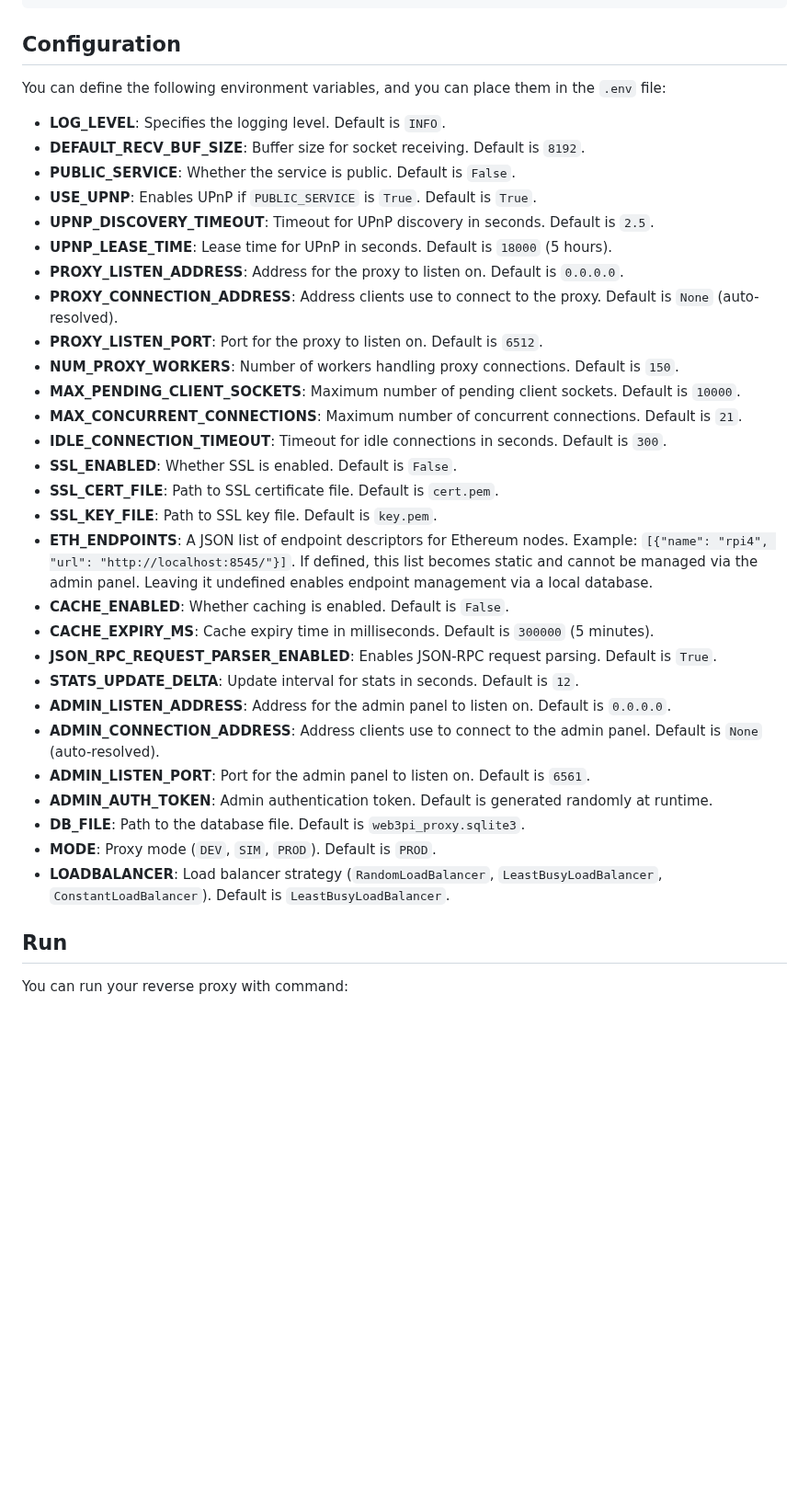
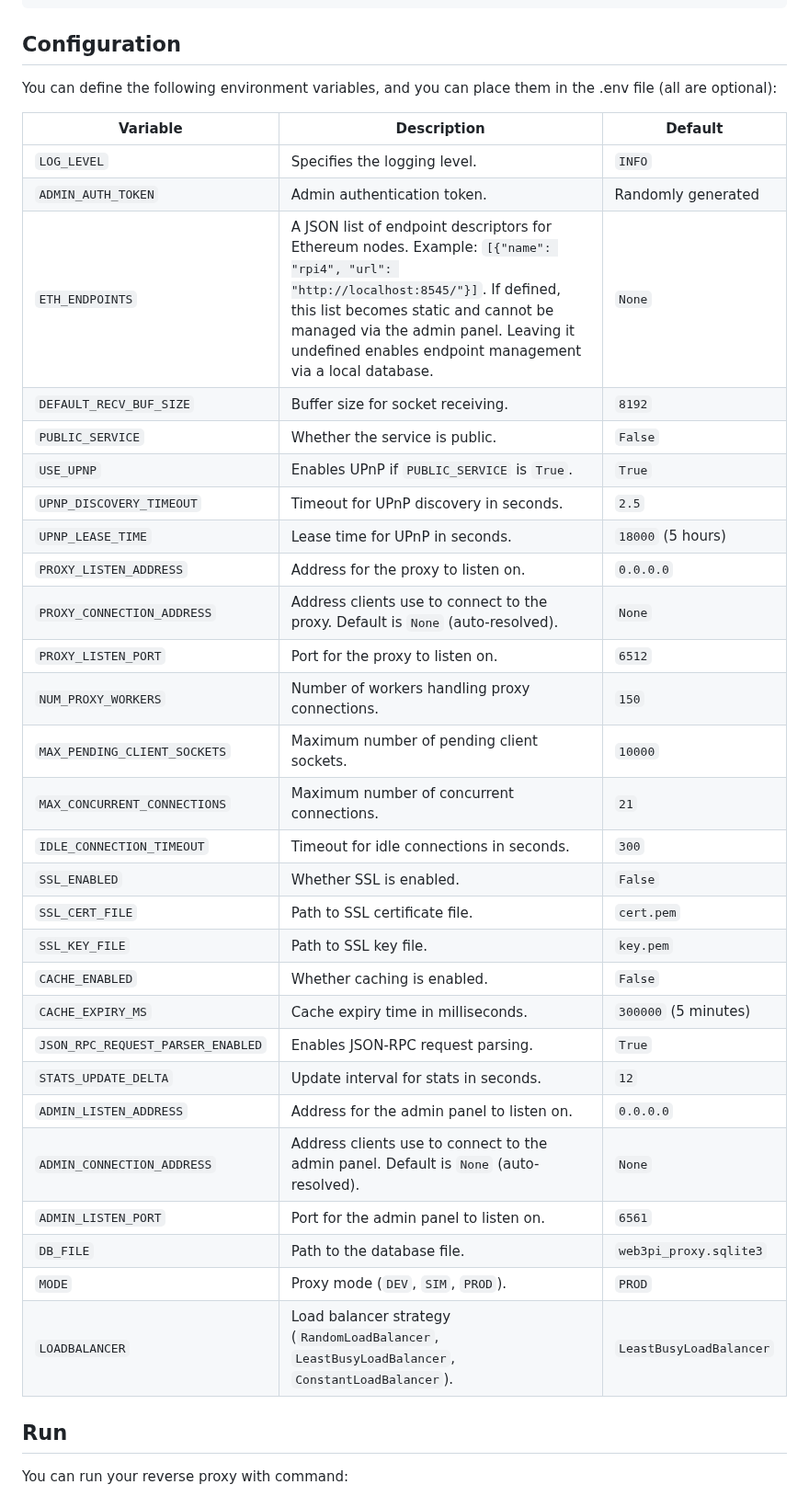
Before and after one commit to Web3-Pi/web3-reverse-proxy, a Markdown page: README.md, the part around the change. Shown at 92% size. Rendered like a GitHub page; blank space fills up the shorter version.

Commit message:
refactor: list replaced by table

```diff
--- a/README.md
+++ b/README.md
@@ -39,36 +39,38 @@ poetry install
 
 ## Configuration
 
-You can define the following environment variables, and you can place them in the `.env` file:
+You can define the following environment variables, and you can place them in the .env file (all are optional):
 
-- **LOG_LEVEL**: Specifies the logging level. Default is `INFO`.
-- **DEFAULT_RECV_BUF_SIZE**: Buffer size for socket receiving. Default is `8192`.
-- **PUBLIC_SERVICE**: Whether the service is public. Default is `False`.
-- **USE_UPNP**: Enables UPnP if `PUBLIC_SERVICE` is `True`. Default is `True`.
-- **UPNP_DISCOVERY_TIMEOUT**: Timeout for UPnP discovery in seconds. Default is `2.5`.
-- **UPNP_LEASE_TIME**: Lease time for UPnP in seconds. Default is `18000` (5 hours).
-- **PROXY_LISTEN_ADDRESS**: Address for the proxy to listen on. Default is `0.0.0.0`.
-- **PROXY_CONNECTION_ADDRESS**: Address clients use to connect to the proxy. Default is `None` (auto-resolved).
-- **PROXY_LISTEN_PORT**: Port for the proxy to listen on. Default is `6512`.
-- **NUM_PROXY_WORKERS**: Number of workers handling proxy connections. Default is `150`.
-- **MAX_PENDING_CLIENT_SOCKETS**: Maximum number of pending client sockets. Default is `10000`.
-- **MAX_CONCURRENT_CONNECTIONS**: Maximum number of concurrent connections. Default is `21`.
-- **IDLE_CONNECTION_TIMEOUT**: Timeout for idle connections in seconds. Default is `300`.
-- **SSL_ENABLED**: Whether SSL is enabled. Default is `False`.
-- **SSL_CERT_FILE**: Path to SSL certificate file. Default is `cert.pem`.
-- **SSL_KEY_FILE**: Path to SSL key file. Default is `key.pem`.
-- **ETH_ENDPOINTS**: A JSON list of endpoint descriptors for Ethereum nodes. Example: `[{"name": "rpi4", "url": "http://localhost:8545/"}]`. If defined, this list becomes static and cannot be managed via the admin panel. Leaving it undefined enables endpoint management via a local database.
-- **CACHE_ENABLED**: Whether caching is enabled. Default is `False`.
-- **CACHE_EXPIRY_MS**: Cache expiry time in milliseconds. Default is `300000` (5 minutes).
-- **JSON_RPC_REQUEST_PARSER_ENABLED**: Enables JSON-RPC request parsing. Default is `True`.
-- **STATS_UPDATE_DELTA**: Update interval for stats in seconds. Default is `12`.
-- **ADMIN_LISTEN_ADDRESS**: Address for the admin panel to listen on. Default is `0.0.0.0`.
-- **ADMIN_CONNECTION_ADDRESS**: Address clients use to connect to the admin panel. Default is `None` (auto-resolved).
-- **ADMIN_LISTEN_PORT**: Port for the admin panel to listen on. Default is `6561`.
-- **ADMIN_AUTH_TOKEN**: Admin authentication token. Default is generated randomly at runtime.
-- **DB_FILE**: Path to the database file. Default is `web3pi_proxy.sqlite3`.
-- **MODE**: Proxy mode (`DEV`, `SIM`, `PROD`). Default is `PROD`.
-- **LOADBALANCER**: Load balancer strategy (`RandomLoadBalancer`, `LeastBusyLoadBalancer`, `ConstantLoadBalancer`). Default is `LeastBusyLoadBalancer`.
+| Variable                        | Description                                                                                                                                                 | Default                                |
+|---------------------------------|-------------------------------------------------------------------------------------------------------------------------------------------------------------|----------------------------------------|
+| `LOG_LEVEL`                     | Specifies the logging level.                                                                                                                               | `INFO`                                 |
+| `ADMIN_AUTH_TOKEN`              | Admin authentication token.                  | Randomly generated                    |
+| `ETH_ENDPOINTS`                 | A JSON list of endpoint descriptors for Ethereum nodes. Example: `[{"name": "rpi4", "url": "http://localhost:8545/"}]`. If defined, this list becomes static and cannot be managed via the admin panel. Leaving it undefined enables endpoint management via a local database. | `None`                                |
+| `DEFAULT_RECV_BUF_SIZE`         | Buffer size for socket receiving.                                                                                                                          | `8192`                                |
+| `PUBLIC_SERVICE`                | Whether the service is public.                                                                                                                             | `False`                               |
+| `USE_UPNP`                      | Enables UPnP if `PUBLIC_SERVICE` is `True`.                                                                                                                | `True`                                |
+| `UPNP_DISCOVERY_TIMEOUT`        | Timeout for UPnP discovery in seconds.                                                                                                                     | `2.5`                                 |
+| `UPNP_LEASE_TIME`               | Lease time for UPnP in seconds.                                                                                                                            | `18000` (5 hours)                     |
+| `PROXY_LISTEN_ADDRESS`          | Address for the proxy to listen on.                                                                                                                        | `0.0.0.0`                             |
+| `PROXY_CONNECTION_ADDRESS`      | Address clients use to connect to the proxy. Default is `None` (auto-resolved).                                                                             | `None`                                |
+| `PROXY_LISTEN_PORT`             | Port for the proxy to listen on.                                                                                                                            | `6512`                                |
+| `NUM_PROXY_WORKERS`             | Number of workers handling proxy connections.                                                                                                              | `150`                                 |
+| `MAX_PENDING_CLIENT_SOCKETS`    | Maximum number of pending client sockets.                                                                                                                  | `10000`                               |
+| `MAX_CONCURRENT_CONNECTIONS`    | Maximum number of concurrent connections.                                                                                                                  | `21`                                  |
+| `IDLE_CONNECTION_TIMEOUT`       | Timeout for idle connections in seconds.                                                                                                                   | `300`                                 |
+| `SSL_ENABLED`                   | Whether SSL is enabled.                                                                                                                                    | `False`                               |
+| `SSL_CERT_FILE`                 | Path to SSL certificate file.                                                                                                                              | `cert.pem`                            |
+| `SSL_KEY_FILE`                  | Path to SSL key file.                                                                                                                                      | `key.pem`                             |
+| `CACHE_ENABLED`                 | Whether caching is enabled.                                                                                                                                | `False`                               |
+| `CACHE_EXPIRY_MS`               | Cache expiry time in milliseconds.                                                                                                                         | `300000` (5 minutes)                  |
+| `JSON_RPC_REQUEST_PARSER_ENABLED` | Enables JSON-RPC request parsing.                                                                                                                          | `True`                                |
+| `STATS_UPDATE_DELTA`            | Update interval for stats in seconds.                                                                                                                      | `12`                                  |
+| `ADMIN_LISTEN_ADDRESS`          | Address for the admin panel to listen on.                                                                                                                  | `0.0.0.0`                             |
+| `ADMIN_CONNECTION_ADDRESS`      | Address clients use to connect to the admin panel. Default is `None` (auto-resolved).                                                                       | `None`                                |
+| `ADMIN_LISTEN_PORT`             | Port for the admin panel to listen on.                                                                                                                     | `6561`                                |
+| `DB_FILE`                       | Path to the database file.                                                                                                                                 | `web3pi_proxy.sqlite3`                |
+| `MODE`                          | Proxy mode (`DEV`, `SIM`, `PROD`).                                                                                                                          | `PROD`                                |
+| `LOADBALANCER`                  | Load balancer strategy (`RandomLoadBalancer`, `LeastBusyLoadBalancer`, `ConstantLoadBalancer`).                                                             | `LeastBusyLoadBalancer`               |
 
 
 ## Run
```
